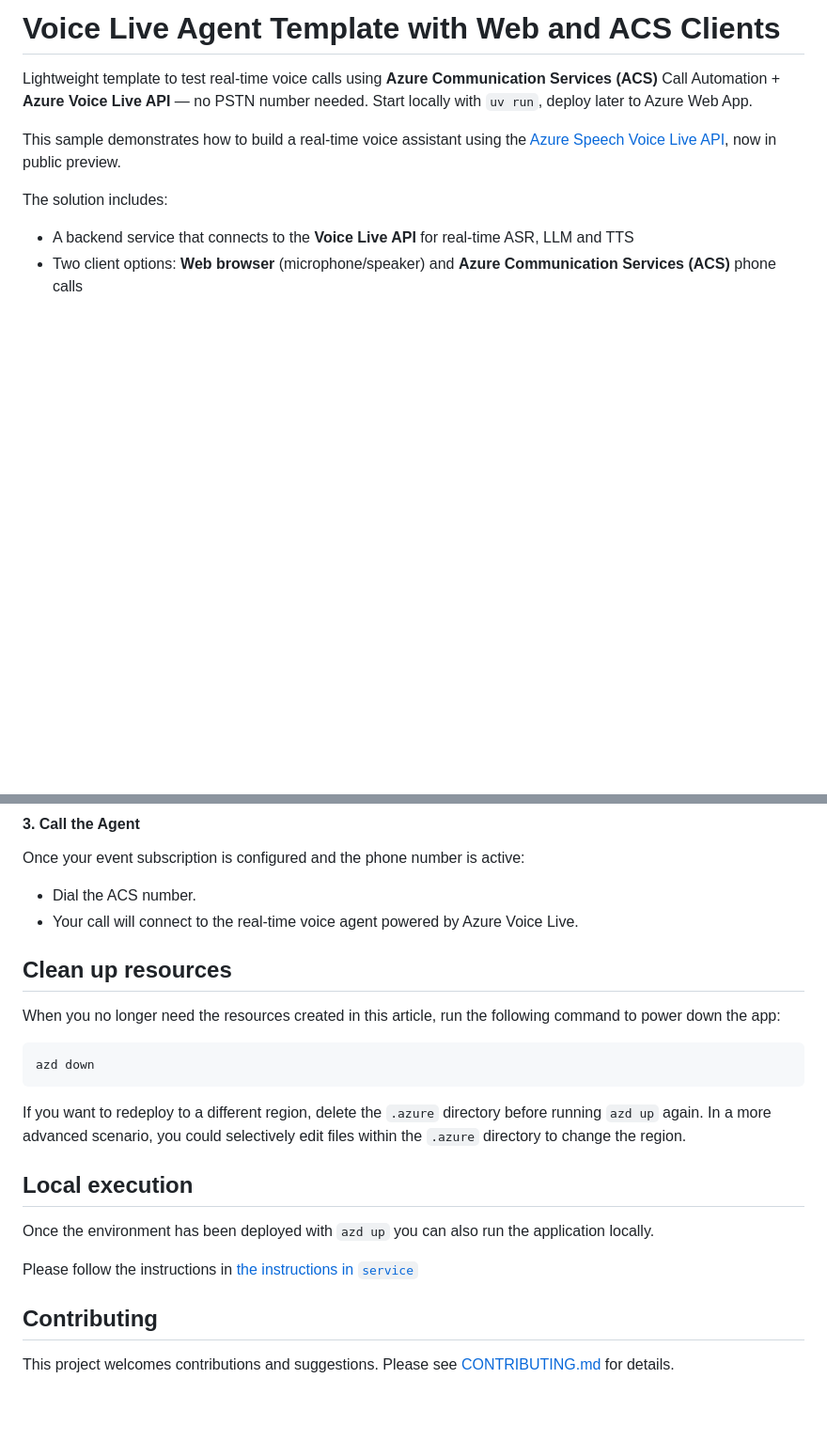
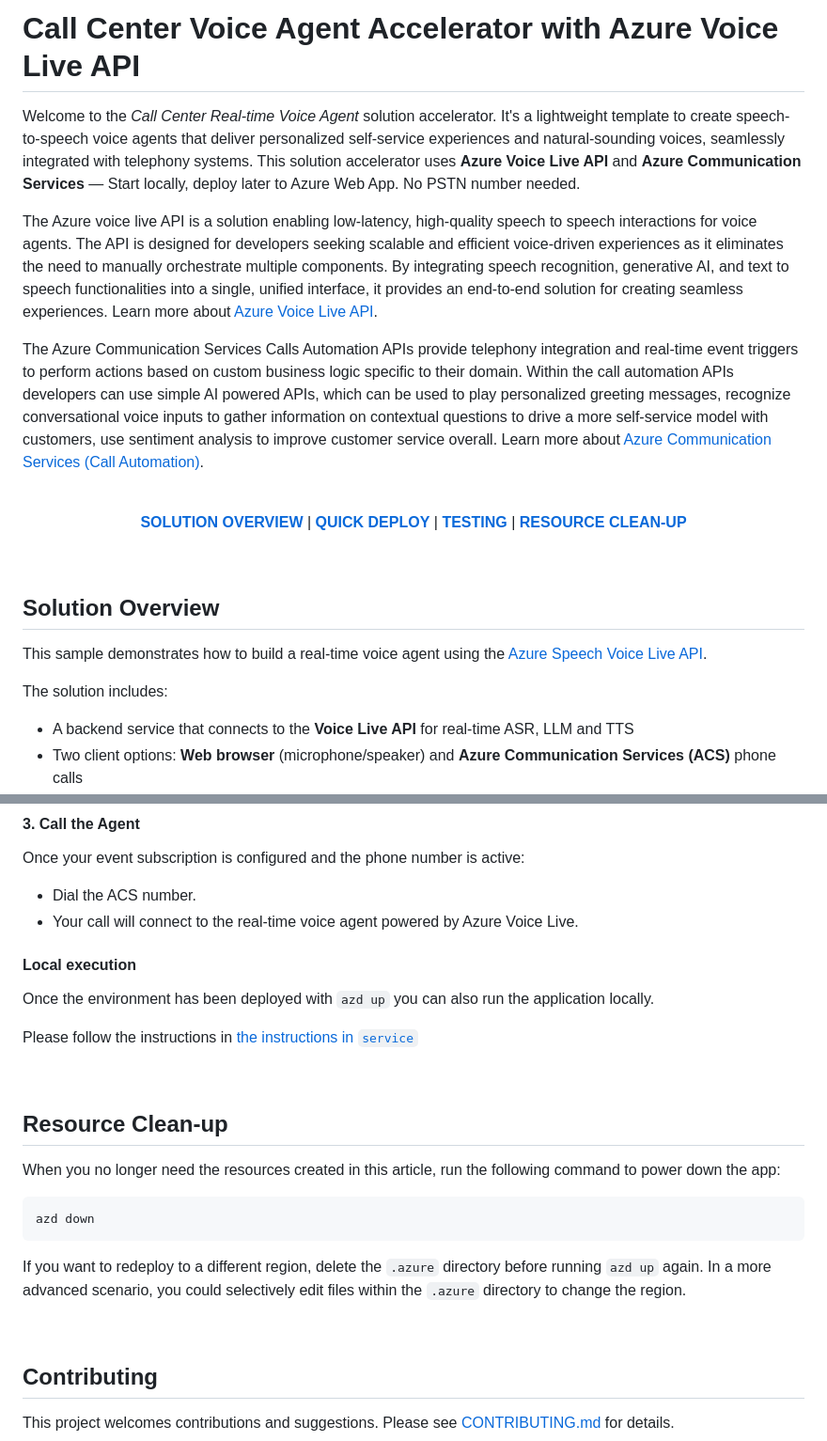
Before and after one commit to team-rrr/call-center-voice-agent-accelerator-hackathon, a Markdown page: README.md, 2 parts joined by grey strips. Shown at 94% size. GitHub-like rendering; blank space fills up the shorter version.

```diff
--- a/README.md
+++ b/README.md
@@ -1,8 +1,23 @@
-# Voice Live Agent Template with Web and ACS Clients
+# Call Center Voice Agent Accelerator with Azure Voice Live API
 
-Lightweight template to test real-time voice calls using **Azure Communication Services (ACS)** Call Automation + **Azure Voice Live API** — no PSTN number needed. Start locally with `uv run`, deploy later to Azure Web App.
+Welcome to the *Call Center Real-time Voice Agent* solution accelerator. It's a lightweight template to create speech-to-speech voice agents that deliver personalized self-service experiences and natural-sounding voices, seamlessly integrated with telephony systems. This solution accelerator uses  **Azure Voice Live API** and **Azure Communication Services** — Start locally, deploy later to Azure Web App. No PSTN number needed.
 
-This sample demonstrates how to build a real-time voice assistant using the [Azure Speech Voice Live API](https://learn.microsoft.com/azure/ai-services/speech-service/voice-live), now in public preview.
+The Azure voice live API is a solution enabling low-latency, high-quality speech to speech interactions for voice agents. The API is designed for developers seeking scalable and efficient voice-driven experiences as it eliminates the need to manually orchestrate multiple components. By integrating speech recognition, generative AI, and text to speech functionalities into a single, unified interface, it provides an end-to-end solution for creating seamless experiences. Learn more about [Azure Voice Live API](https://learn.microsoft.com/azure/ai-services/speech-service/voice-live).
+
+The Azure Communication Services Calls Automation APIs provide telephony integration and real-time event triggers to perform actions based on custom business logic specific to their domain. Within the call automation APIs developers can use simple AI powered APIs, which can be used to play personalized greeting messages, recognize conversational voice inputs to gather information on contextual questions to drive a more self-service model with customers, use sentiment analysis to improve customer service overall. Learn more about [Azure Communication Services (Call Automation)](https://learn.microsoft.com/azure/communication-services/concepts/call-automation/call-automation).
+
+
+<br/>
+
+<div align="center">
+
+[**SOLUTION OVERVIEW**](#solution-overview) \| [**QUICK DEPLOY**](#quick-deploy) \| [**TESTING**](#testing-the-agent) \| [**RESOURCE CLEAN-UP**](#resource-clean-up)
+
+</div>
+<br/>
+
+## Solution Overview
+This sample demonstrates how to build a real-time voice agent using the [Azure Speech Voice Live API](https://learn.microsoft.com/azure/ai-services/speech-service/voice-live).
 
 The solution includes:
 - A backend service that connects to the **Voice Live API** for real-time ASR, LLM and TTS
@@ -114,7 +153,16 @@ Once your event subscription is configured and the phone number is active:
 - Dial the ACS number.
 - Your call will connect to the real-time voice agent powered by Azure Voice Live.
 
-## Clean up resources
+
+#### Local execution
+
+Once the environment has been deployed with `azd up` you can also run the application locally.
+
+Please follow the instructions in [the instructions in `service`](./service/README.md)
+
+<br/>
+
+## Resource Clean-up
 
 When you no longer need the resources created in this article, run the following command to power down the app:
 
@@ -124,11 +172,7 @@ azd down
 
 If you want to redeploy to a different region, delete the `.azure` directory before running `azd up` again. In a more advanced scenario, you could selectively edit files within the `.azure` directory to change the region.
 
-## Local execution
-
-Once the environment has been deployed with `azd up` you can also run the application locally.
-
-Please follow the instructions in [the instructions in `service`](./service/README.md)
+<br/>
 
 ## Contributing
 
```
Also changed, not shown: other parts of README.md (+32 -6 lines).
